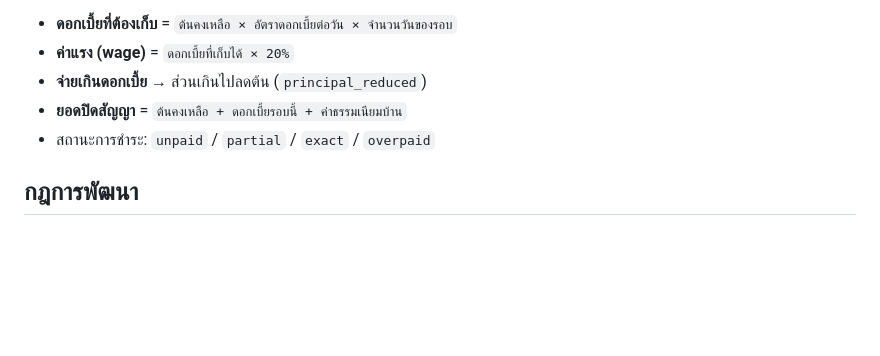
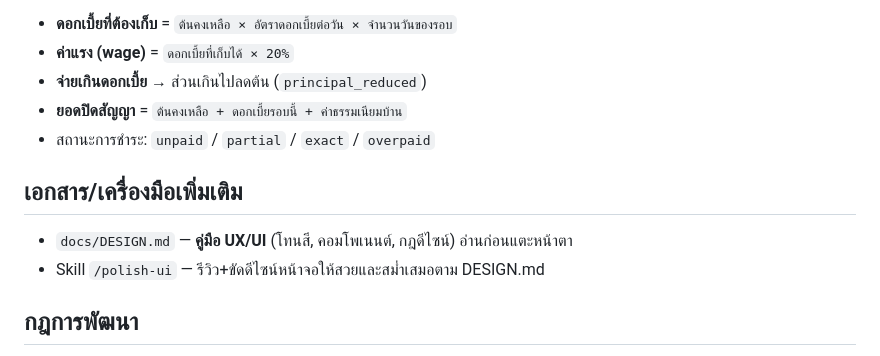
Before and after one commit to Tnr1999/TEST-loan, a Markdown page: CLAUDE.md, the part around the change. Drawn GitHub-style; blank space fills up the shorter version.

Commit message:
เพิ่มคู่มือ UX/UI (docs/DESIGN.md) + Skill /polish-ui สำหรับขัดดีไซน์ให้สม่ำเสมอ และลิงก์อ้างอิงใน CLAUDE.md

```diff
--- a/CLAUDE.md
+++ b/CLAUDE.md
@@ -34,6 +34,11 @@
 - **ยอดปิดสัญญา** = `ต้นคงเหลือ + ดอกเบี้ยรอบนี้ + ค่าธรรมเนียมบ้าน`
 - สถานะการชำระ: `unpaid` / `partial` / `exact` / `overpaid`
 
+## เอกสาร/เครื่องมือเพิ่มเติม
+
+- `docs/DESIGN.md` — **คู่มือ UX/UI** (โทนสี, คอมโพเนนต์, กฎดีไซน์) อ่านก่อนแตะหน้าตา
+- Skill `/polish-ui` — รีวิว+ขัดดีไซน์หน้าจอให้สวยและสม่ำเสมอตาม DESIGN.md
+
 ## กฎการพัฒนา
 
 1. **UI ภาษาไทยล้วน**
```
Also changed, not shown: docs/DESIGN.md (added, +68 -0 lines), 1 other file.
